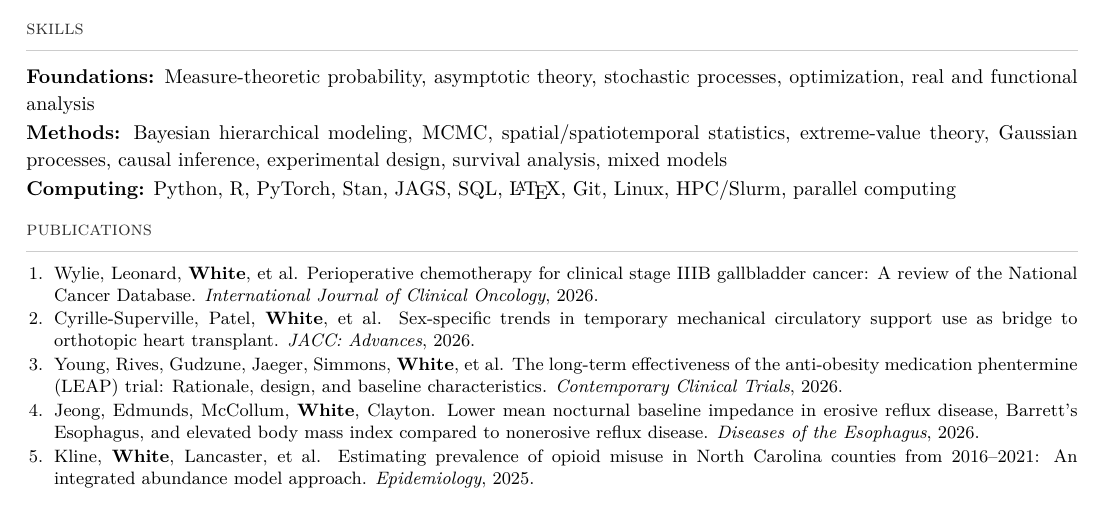
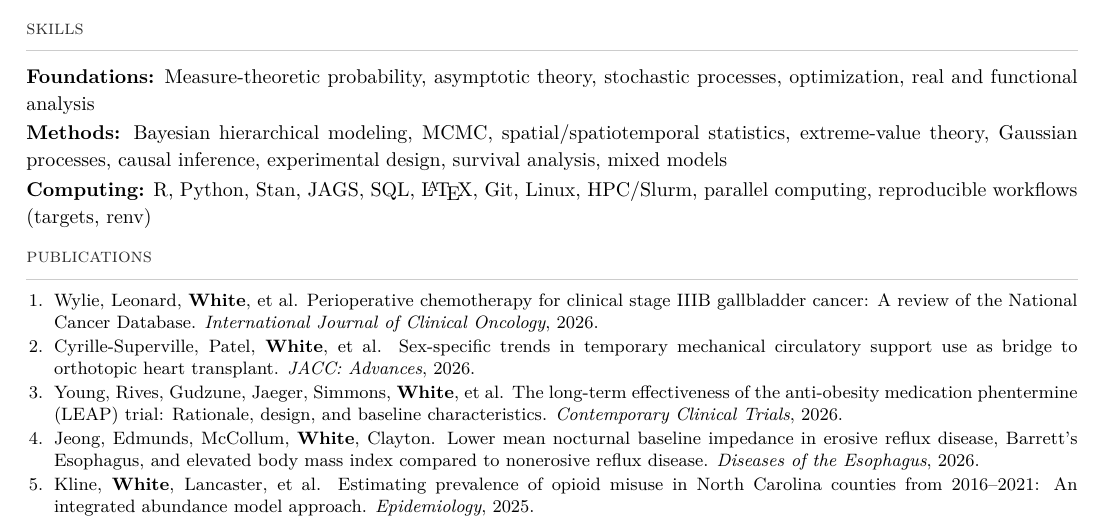
Before and after one commit to BrianNathanWhite/briannathanwhite.github.io, a LaTeX CV (cv.tex): part of page 1 of 2, cut so that both start at the same text. Compiled offline with pdfLaTeX.

Commit message:
Tighten computing skills: lead with R, drop PyTorch, add reproducible workflows

```diff
--- a/cv.tex
+++ b/cv.tex
@@ -76,7 +76,7 @@
 {\small
 \textbf{Foundations:} Measure-theoretic probability, asymptotic theory, stochastic processes, optimization, real and functional analysis \\[1pt]
 \textbf{Methods:} Bayesian hierarchical modeling, MCMC, spatial/spatiotemporal statistics, extreme-value theory, Gaussian processes, causal inference, experimental design, survival analysis, mixed models \\[1pt]
-\textbf{Computing:} Python, R, PyTorch, Stan, JAGS, SQL, \LaTeX, Git, Linux, HPC/Slurm, parallel computing
+\textbf{Computing:} R, Python, Stan, JAGS, SQL, \LaTeX, Git, Linux, HPC/Slurm, parallel computing, reproducible workflows (targets, renv)
 }
 
 \section{publications}
```
Also changed, not shown: cv.pdf.
